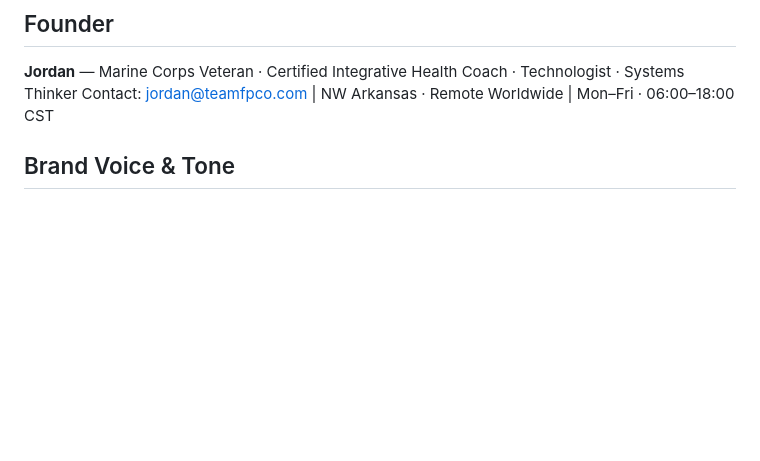
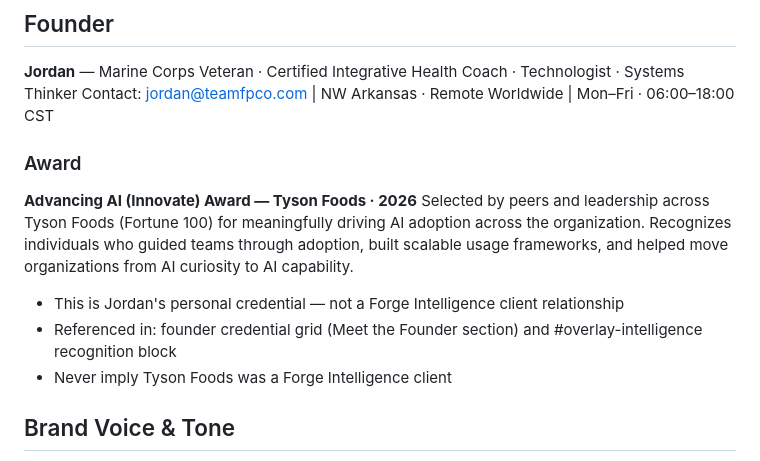
Before and after one commit to TeamForgeJordan/teamfpco.github.io, a Markdown page: CLAUDE.md, the part around the change. Rendered like a GitHub page; blank space fills up the shorter version.

Commit message:
Add Tyson Foods AI Innovate Award detail to CLAUDE.md
Documents award context, placement, and the critical note that it is
Jordan's personal credential — not a client relationship.

Co-Authored-By: Claude Sonnet 4.6 <noreply@anthropic.com>

```diff
--- a/CLAUDE.md
+++ b/CLAUDE.md
@@ -41,6 +41,13 @@ FORGE PERFORMANCE CO.
 ## Founder
 **Jordan** — Marine Corps Veteran · Certified Integrative Health Coach · Technologist · Systems Thinker
 Contact: jordan@teamfpco.com | NW Arkansas · Remote Worldwide | Mon–Fri · 06:00–18:00 CST
+
+### Award
+**Advancing AI (Innovate) Award — Tyson Foods · 2026**
+Selected by peers and leadership across Tyson Foods (Fortune 100) for meaningfully driving AI adoption across the organization. Recognizes individuals who guided teams through adoption, built scalable usage frameworks, and helped move organizations from AI curiosity to AI capability.
+- This is Jordan's personal credential — not a Forge Intelligence client relationship
+- Referenced in: founder credential grid (Meet the Founder section) and #overlay-intelligence recognition block
+- Never imply Tyson Foods was a Forge Intelligence client
 
 ## Brand Voice & Tone
 
```
